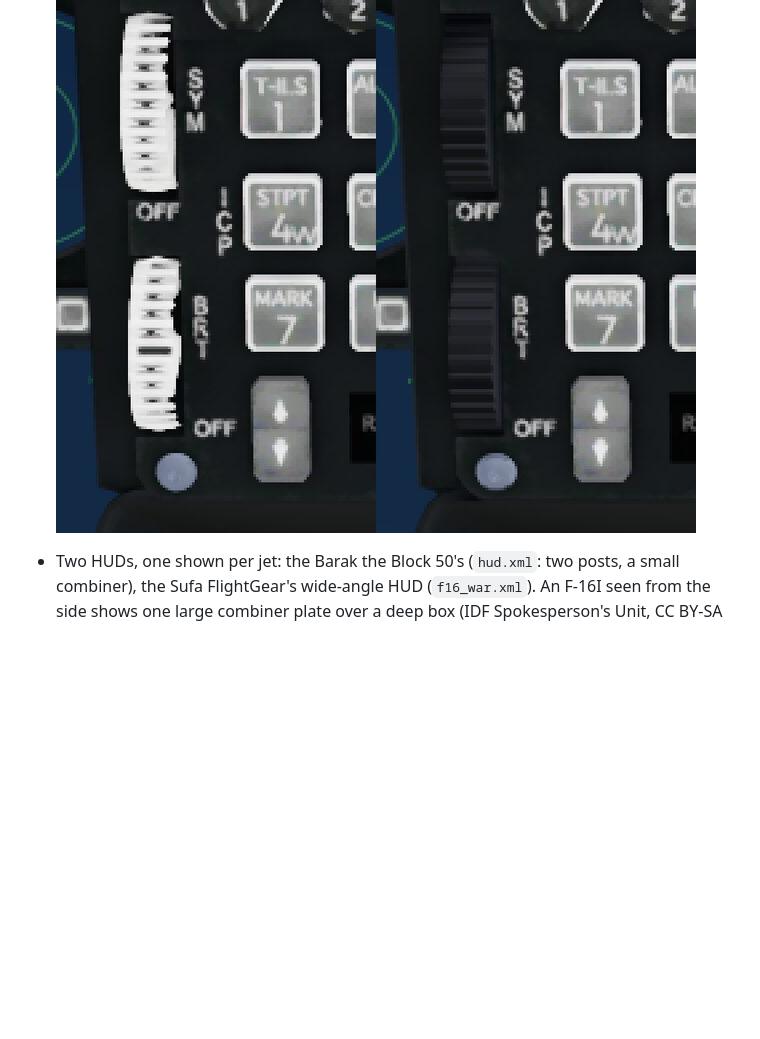
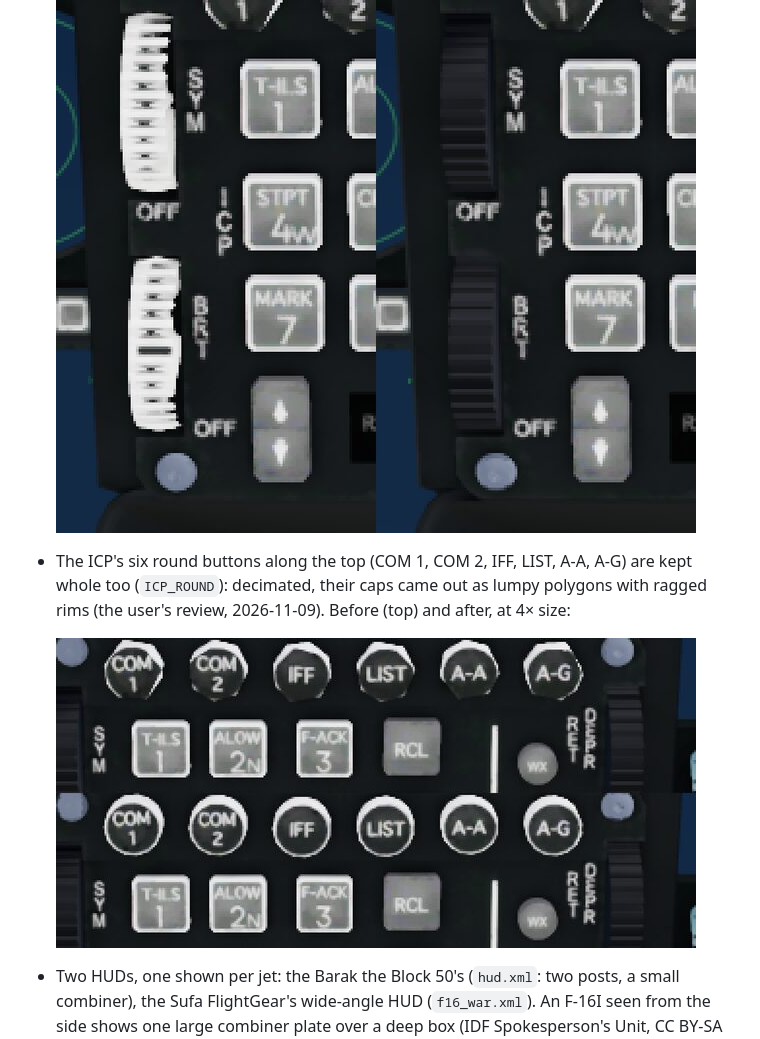
Before and after one commit to assapir/iaf-reborn, a Markdown page: docs/cockpit.md, the part around the change. Drawn GitHub-style; pictures changed too: docs/img/f16_icp_buttons.jpg (added); blank space fills up the shorter version.

```diff
--- a/docs/cockpit.md
+++ b/docs/cockpit.md
@@ -432,6 +432,11 @@ occlusion, 1.8 MB; built by
   review) they are kept whole in the knobs' black. Before and after, at 3× size:
 
   ![The ICP's SYM and BRT wheels as white combs and as black wheels](img/f16_icp_wheels.jpg)
+* The ICP's six round buttons along the top (COM 1, COM 2, IFF, LIST, A-A, A-G) are kept whole too (`ICP_ROUND`):
+  decimated, their caps came out as lumpy polygons with ragged rims (the user's review, 2026-11-09). Before (top)
+  and after, at 4× size:
+
+  ![The ICP's top buttons as lumpy polygons and as round caps](img/f16_icp_buttons.jpg)
 * Two HUDs, one shown per jet: the Barak the Block 50's (`hud.xml`: two posts, a small combiner), the Sufa
   FlightGear's wide-angle HUD (`f16_war.xml`). An F-16I seen from the side shows one large combiner plate over a deep
   box (IDF Spokesperson's Unit, CC BY-SA 3.0, `File:Israeli_attacks_on_Yemen,_January_2025._XV.jpg` on Wikimedia
```
Also changed, not shown: 4 other files.
